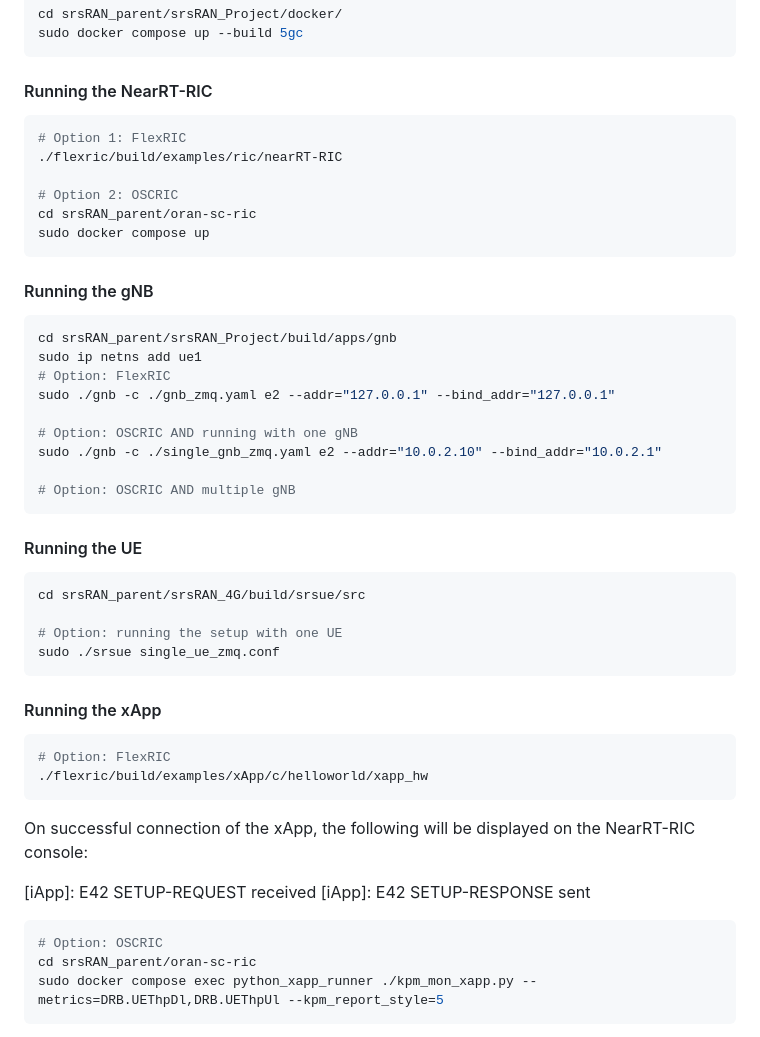
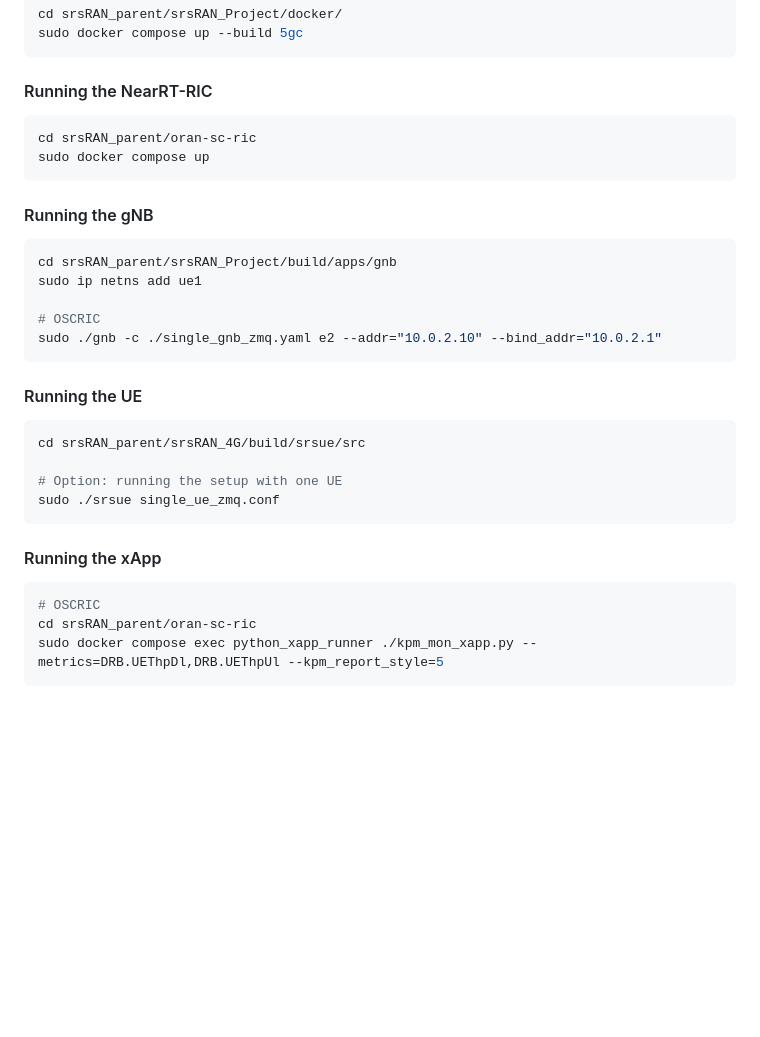
Before and after one commit to SystronLab/srsRAN-ZMQ, a Markdown page: README.md, the part around one of its changes. Drawn GitHub-style; blank space fills up the shorter version.

````diff
--- a/README.md
+++ b/README.md
@@ -187,10 +147,6 @@ sudo docker compose up --build 5gc
 #### Running the NearRT-RIC
 
 ```bash
-# Option 1: FlexRIC
-./flexric/build/examples/ric/nearRT-RIC
-
-# Option 2: OSCRIC
 cd srsRAN_parent/oran-sc-ric
 sudo docker compose up
 ```
@@ -200,13 +156,9 @@ sudo docker compose up
 ```bash
 cd srsRAN_parent/srsRAN_Project/build/apps/gnb
 sudo ip netns add ue1
-# Option: FlexRIC
-sudo ./gnb -c ./gnb_zmq.yaml e2 --addr="127.0.0.1" --bind_addr="127.0.0.1"
 
-# Option: OSCRIC AND running with one gNB
+# OSCRIC
 sudo ./gnb -c ./single_gnb_zmq.yaml e2 --addr="10.0.2.10" --bind_addr="10.0.2.1"
-
-# Option: OSCRIC AND multiple gNB
 ```
 
 #### Running the UE
@@ -221,17 +173,7 @@ sudo ./srsue single_ue_zmq.conf
 #### Running the xApp
 
 ```bash
-# Option: FlexRIC
-./flexric/build/examples/xApp/c/helloworld/xapp_hw
-```
-
-On successful connection of the xApp, the following will be displayed on the NearRT-RIC console:
-
-[iApp]: E42 SETUP-REQUEST received
-[iApp]: E42 SETUP-RESPONSE sent
-
-```bash
-# Option: OSCRIC
+# OSCRIC
 cd srsRAN_parent/oran-sc-ric
 sudo docker compose exec python_xapp_runner ./kpm_mon_xapp.py --metrics=DRB.UEThpDl,DRB.UEThpUl --kpm_report_style=5
 ```
````
Also changed, not shown: other parts of README.md (+2 -42 lines).
